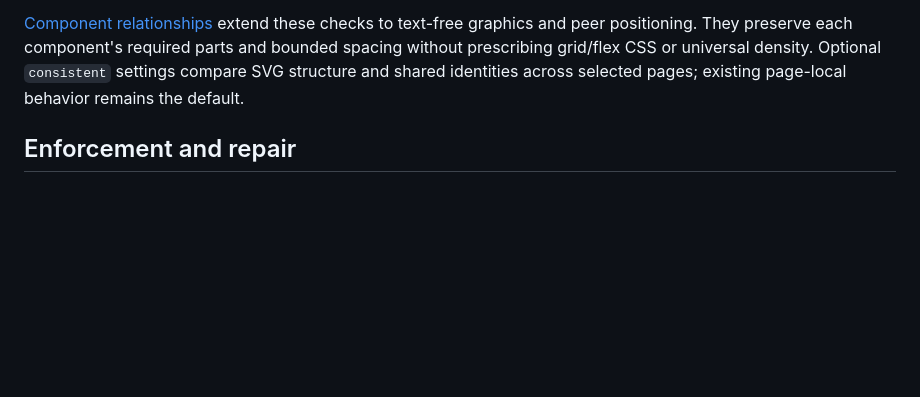
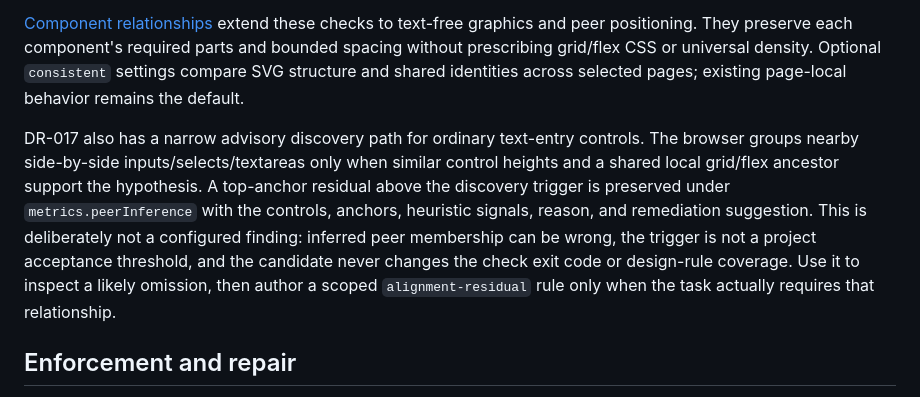
Before and after one commit to lanej/viewrule, a Markdown page: docs/ui-review-enforcement.md, the part around the change. GitHub-like rendering; blank space fills up the shorter version.

Commit message:
Explain peer inference enforcement boundary

```diff
--- a/docs/ui-review-enforcement.md
+++ b/docs/ui-review-enforcement.md
@@ -191,6 +191,17 @@ parts and bounded spacing without prescribing grid/flex CSS or universal density
 Optional `consistent` settings compare SVG structure and shared identities across
 selected pages; existing page-local behavior remains the default.
 
+DR-017 also has a narrow advisory discovery path for ordinary text-entry controls.
+The browser groups nearby side-by-side inputs/selects/textareas only when similar
+control heights and a shared local grid/flex ancestor support the hypothesis. A
+top-anchor residual above the discovery trigger is preserved under
+`metrics.peerInference` with the controls, anchors, heuristic signals, reason, and
+remediation suggestion. This is deliberately not a configured finding: inferred
+peer membership can be wrong, the trigger is not a project acceptance threshold,
+and the candidate never changes the check exit code or design-rule coverage. Use it
+to inspect a likely omission, then author a scoped `alignment-residual` rule only
+when the task actually requires that relationship.
+
 ## Enforcement and repair
 
 `viewrule check` returns 0 when configured error checks pass, 1 for detected
```
